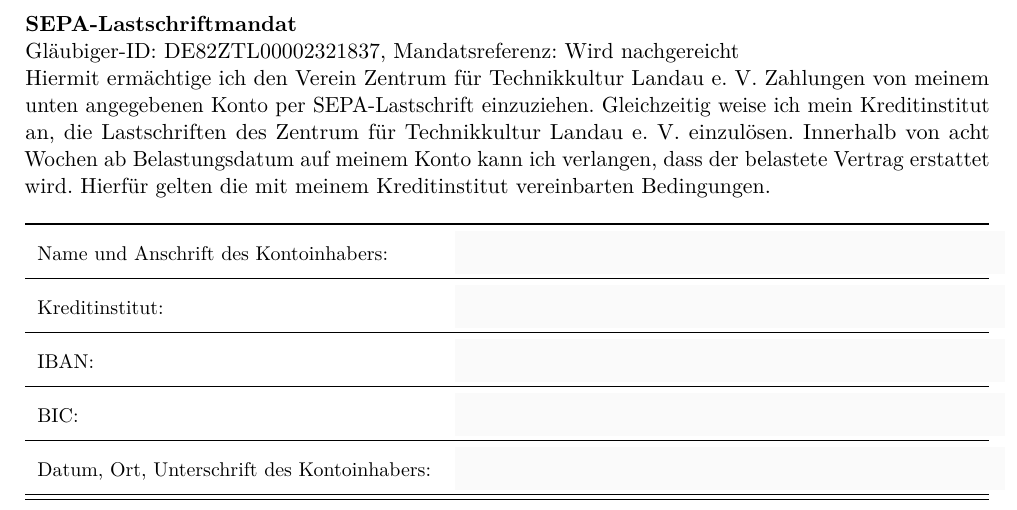
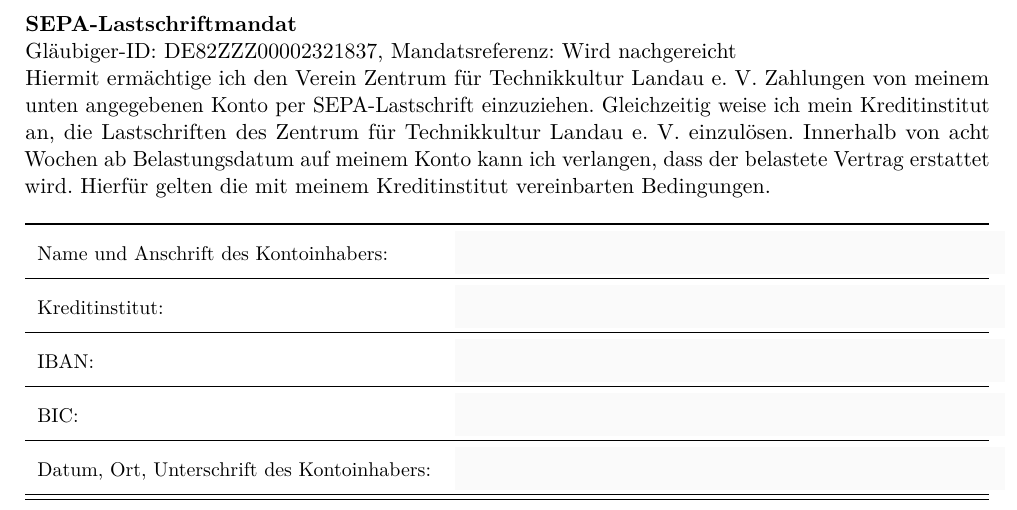
Before and after one commit to kaipelzel/Mitgliedsantrag, a LaTeX document (Mitgliedsantrag_ZTL.tex): part of page 2 of 2, cut so that both start at the same text. Compiled offline with pdfLaTeX.

Commit message:
Gläubiger-ID korrigiert

```diff
--- a/Mitgliedsantrag_ZTL.tex
+++ b/Mitgliedsantrag_ZTL.tex
@@ -96,7 +96,7 @@
 \newpage
 
 \textbf{SEPA-Lastschriftmandat}\\
-Gläubiger-ID: DE82ZTL00002321837, Mandatsreferenz: Wird nachgereicht\\
+Gläubiger-ID: DE82ZZZ00002321837, Mandatsreferenz: Wird nachgereicht\\
 Hiermit ermächtige ich den Verein Zentrum für Technikkultur Landau e. V. Zahlungen von meinem unten angegebenen Konto per SEPA-Lastschrift einzuziehen. Gleichzeitig weise ich mein Kreditinstitut an, die Lastschriften des Zentrum für Technikkultur Landau e. V. einzulösen.
 Innerhalb von acht Wochen ab Belastungsdatum auf meinem Konto kann ich verlangen, dass der belastete Vertrag erstattet wird. Hierfür gelten die mit meinem Kreditinstitut vereinbarten Bedingungen.\\
 
```
Also changed, not shown: Mitgliedsantrag_ZTL.pdf.
